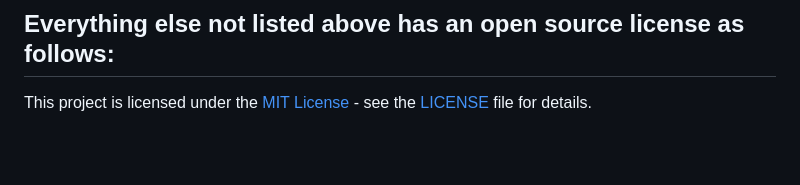
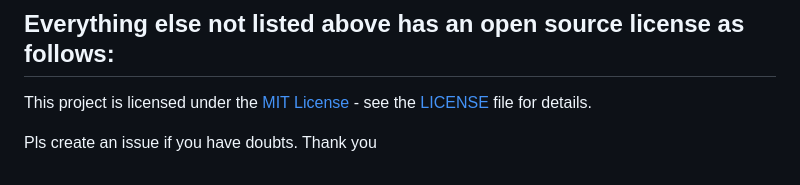
Before and after one commit to reneang17/dharma-resources, a Markdown page: README.md, the part around the change. GitHub-like rendering; blank space fills up the shorter version.

Commit message:
updated lincense

```diff
--- a/README.md
+++ b/README.md
@@ -44,3 +44,5 @@ The picture was taken from pexels.com, specifically from [this link](https://www
 ## Everything else not listed above has an open source license as follows:
 
 This project is licensed under the [MIT License](https://opensource.org/licenses/MIT) - see the [LICENSE](LICENSE) file for details.
+
+Pls create an issue if you have doubts. Thank you
```
